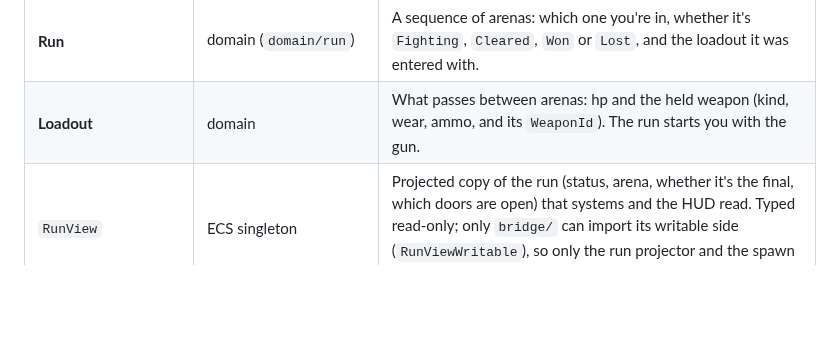
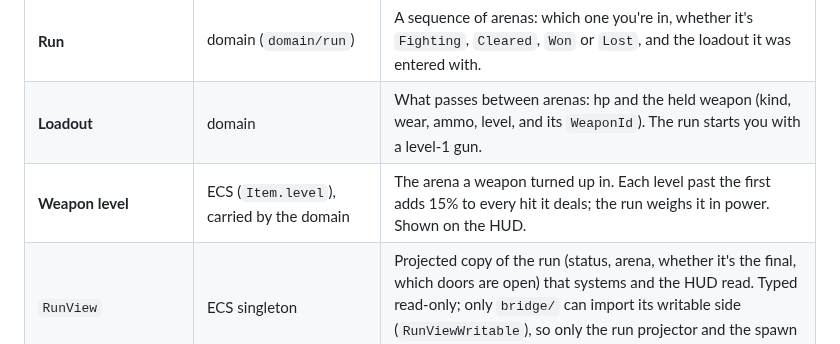
Before and after one commit to urostripunovic/ecs-ddd-experiment, a Markdown page: docs/GLOSSARY.md, the part around the change. Drawn GitHub-style; blank space fills up the shorter version.

```diff
--- a/docs/GLOSSARY.md
+++ b/docs/GLOSSARY.md
@@ -21,7 +21,8 @@ The same idea can live at both levels under different names. Keep them apart.
 | **Storm** | ECS action | The Keeper's phase 3 attack: two spiral arms and gap rings at once, as one action. |
 | **Slam** | ECS | A telegraphed area attack: windup ticks, radius, damage. Pure simulation. |
 | **Run** | domain (`domain/run`) | A sequence of arenas: which one you're in, whether it's `Fighting`, `Cleared`, `Won` or `Lost`, and the loadout it was entered with. |
-| **Loadout** | domain | What passes between arenas: hp and the held weapon (kind, wear, ammo, and its `WeaponId`). The run starts you with the gun. |
+| **Loadout** | domain | What passes between arenas: hp and the held weapon (kind, wear, ammo, level, and its `WeaponId`). The run starts you with a level-1 gun. |
+| **Weapon level** | ECS (`Item.level`), carried by the domain | The arena a weapon turned up in. Each level past the first adds 15% to every hit it deals; the run weighs it in power. Shown on the HUD. |
 | `RunView` | ECS singleton | Projected copy of the run (status, arena, whether it's the final, which doors are open) that systems and the HUD read. Typed read-only; only `bridge/` can import its writable side (`RunViewWritable`), so only the run projector and the spawn projection write it. |
 | **Command** | bridge | Something the simulation asks the domain, e.g. `BossDowned`. Imperative or attempt. |
 | **Domain event** | domain | A fact the domain decided, e.g. `BossDefeated`. Past tense. |
```
Also changed, not shown: docs/ARCHITECTURE.md (+6 -1 lines).
